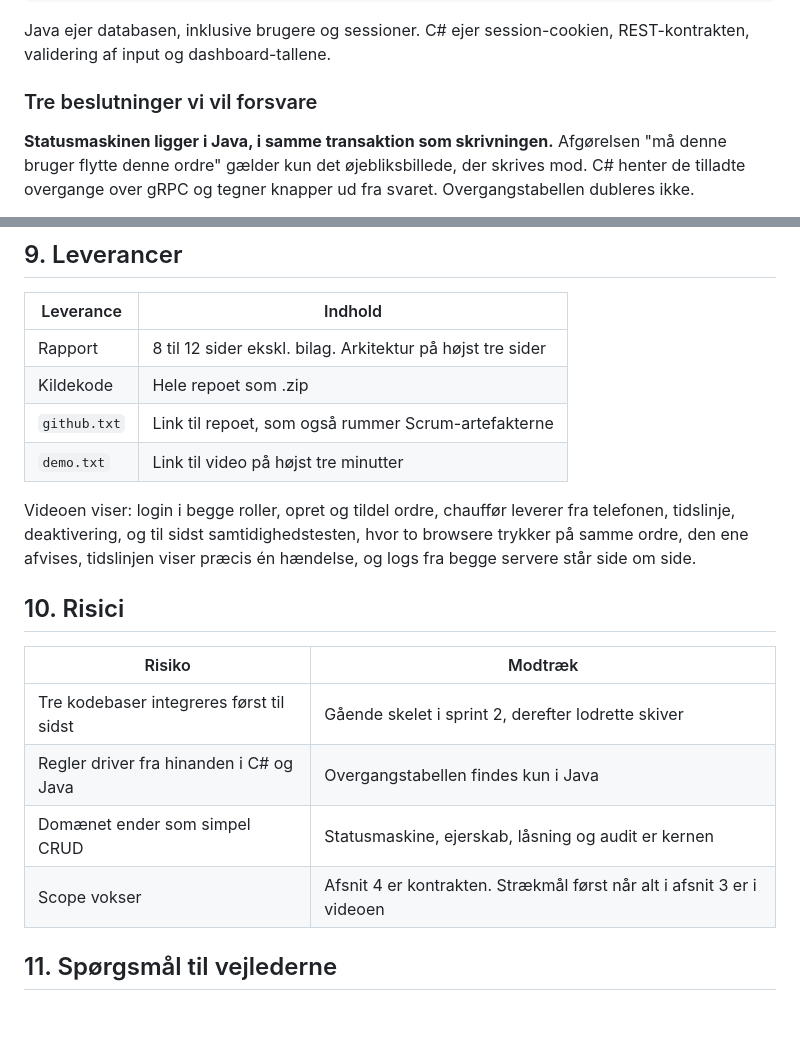
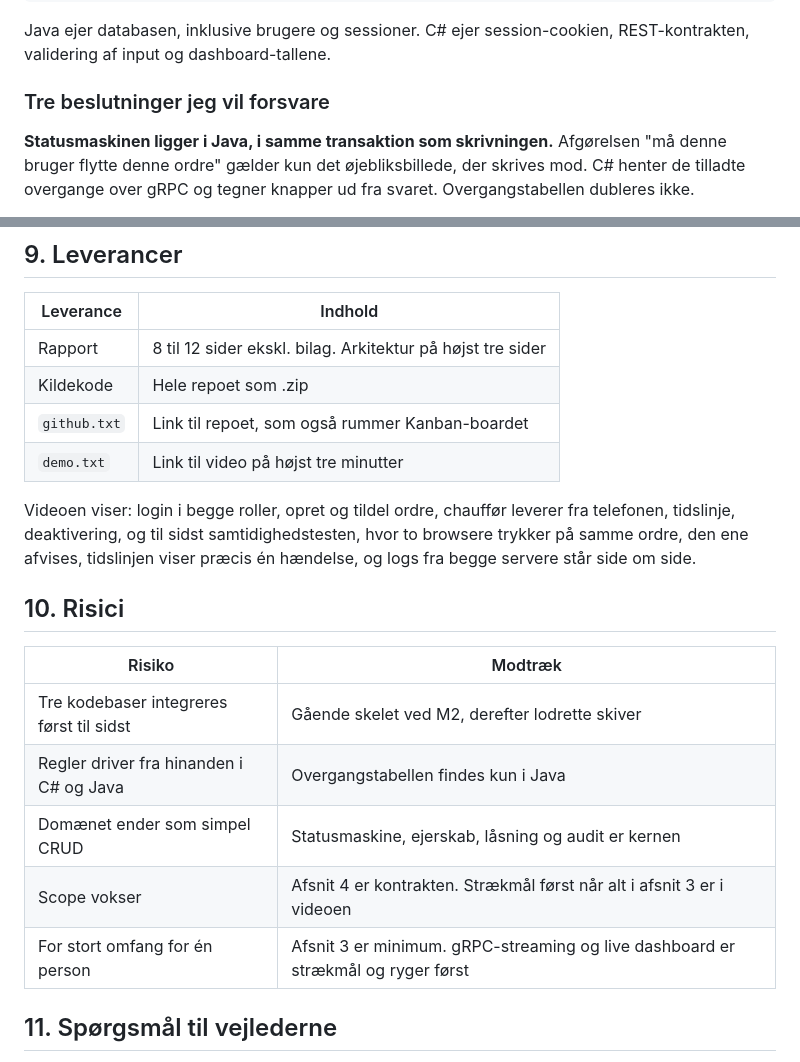
Before and after one commit to iabdirahman120/sep3-leveringsplanlaegger, a Markdown page: docs/projektbeskrivelse.md, 2 parts joined by grey strips. GitHub-like rendering; blank space fills up the shorter version.

```diff
--- a/docs/projektbeskrivelse.md
+++ b/docs/projektbeskrivelse.md
@@ -104,7 +106,7 @@ Database         PostgreSQL i Docker
 Java ejer databasen, inklusive brugere og sessioner. C# ejer session-cookien,
 REST-kontrakten, validering af input og dashboard-tallene.
 
-### Tre beslutninger vi vil forsvare
+### Tre beslutninger jeg vil forsvare
 
 **Statusmaskinen ligger i Java, i samme transaktion som skrivningen.**
 Afgørelsen "må denne bruger flytte denne ordre" gælder kun det øjebliksbillede,
@@ -174,7 +184,7 @@ integrationstest af gRPC-kontrakten, og e2e-test af de tre vigtigste flows.
 |---|---|
 | Rapport | 8 til 12 sider ekskl. bilag. Arkitektur på højst tre sider |
 | Kildekode | Hele repoet som .zip |
-| `github.txt` | Link til repoet, som også rummer Scrum-artefakterne |
+| `github.txt` | Link til repoet, som også rummer Kanban-boardet |
 | `demo.txt` | Link til video på højst tre minutter |
 
 Videoen viser: login i begge roller, opret og tildel ordre, chauffør leverer fra
@@ -186,10 +196,11 @@ hændelse, og logs fra begge servere står side om side.
 
 | Risiko | Modtræk |
 |---|---|
-| Tre kodebaser integreres først til sidst | Gående skelet i sprint 2, derefter lodrette skiver |
+| Tre kodebaser integreres først til sidst | Gående skelet ved M2, derefter lodrette skiver |
 | Regler driver fra hinanden i C# og Java | Overgangstabellen findes kun i Java |
 | Domænet ender som simpel CRUD | Statusmaskine, ejerskab, låsning og audit er kernen |
 | Scope vokser | Afsnit 4 er kontrakten. Strækmål først når alt i afsnit 3 er i videoen |
+| For stort omfang for én person | Afsnit 3 er minimum. gRPC-streaming og live dashboard er strækmål og ryger først |
 
 ## 11. Spørgsmål til vejlederne
 
```
Also changed, not shown: other parts of docs/projektbeskrivelse.md (+28 -18 lines).
